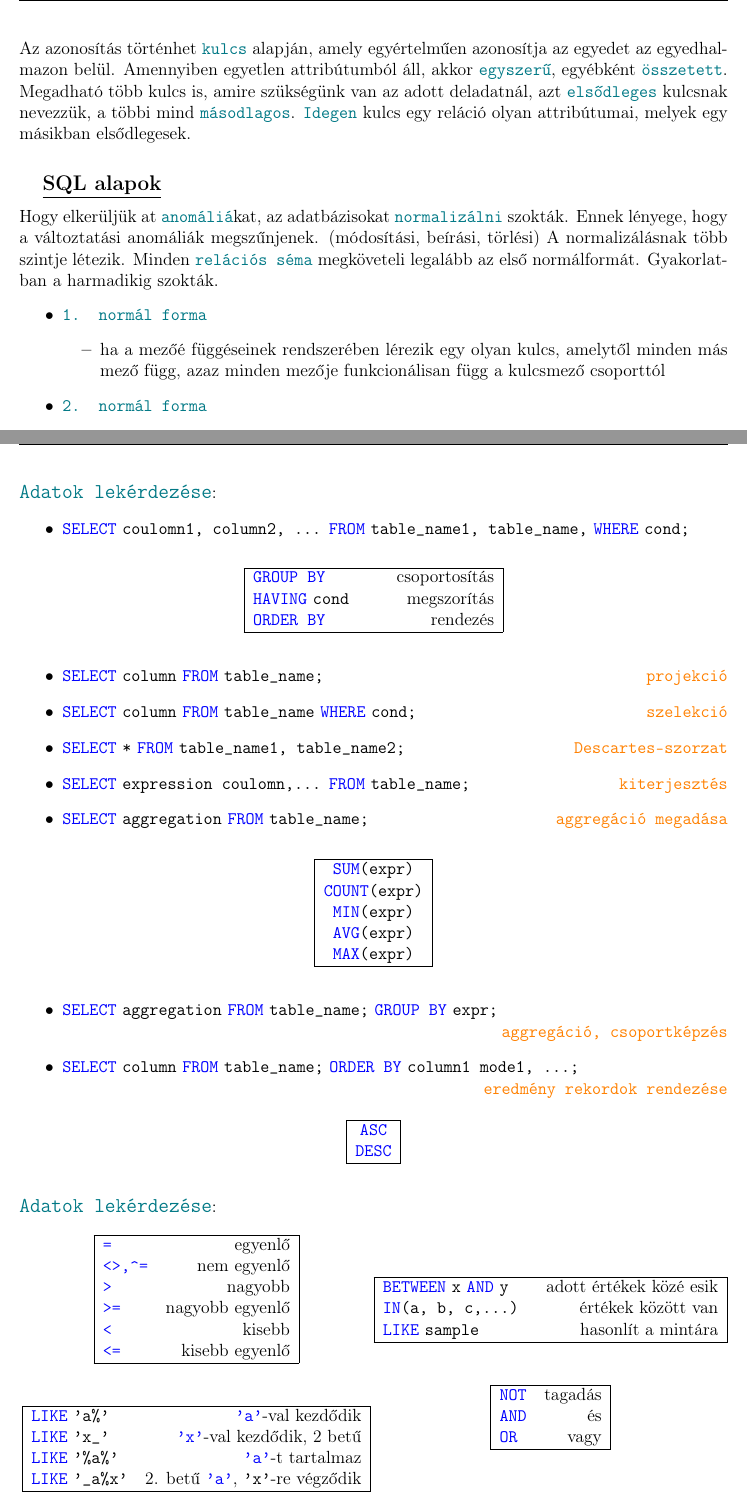
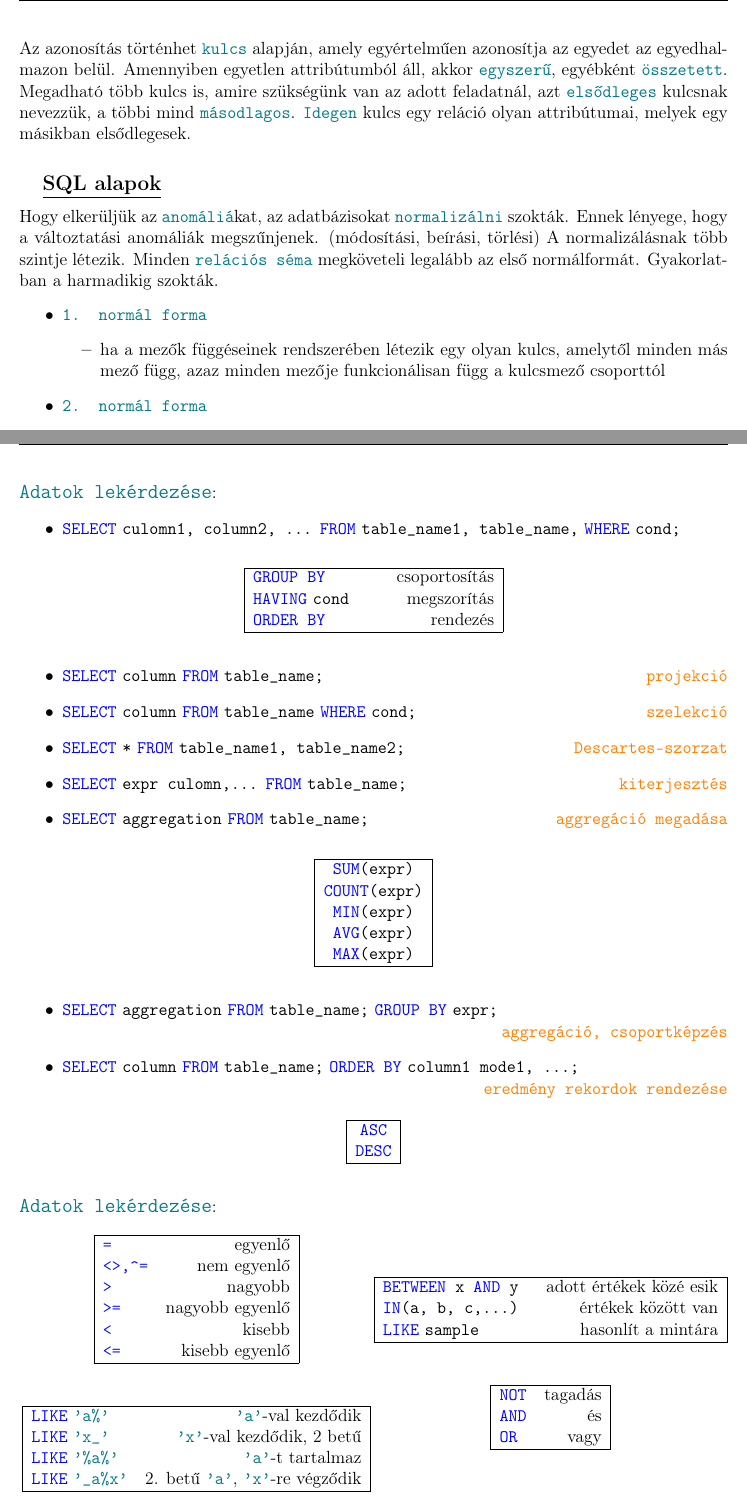
Before and after one commit to tibi1220/kie_vizsga, a LaTeX document (main.tex, which reads section_b1.tex): two parts of pages 17 and 18 of 22, joined at a grey line, cut so that both start at the same text. Compiled offline with pdfLaTeX.

Commit message:
typo fixes

```diff
--- a/section_b1.tex
+++ b/section_b1.tex
@@ -661,12 +661,12 @@
   Amennyiben egyetlen attribútumból áll, akkor \zkod{egyszerű},
   egyébként \zkod{összetett}.
   Megadható több kulcs is, amire szükségünk van az adott
-  deladatnál, azt \zkod{elsődleges} kulcsnak nevezzük,
+  feladatnál, azt \zkod{elsődleges} kulcsnak nevezzük,
   a többi mind \zkod{másodlagos}. \zkod{Idegen} kulcs egy
   reláció olyan attribútumai, melyek egy másikban elsődlegesek.
 
   \fogalom{SQL alapok}
-  Hogy elkerüljük at \zkod{anomáliá}kat, az adatbázisokat
+  Hogy elkerüljük az \zkod{anomáliá}kat, az adatbázisokat
   \zkod{normalizálni} szokták. Ennek lényege, hogy a
   változtatási anomáliák megszűnjenek. (módosítási, beírási,
   törlési) A normalizálásnak több szintje létezik.
@@ -675,8 +675,8 @@
   \begin{itemize}
     \item \zkod{1. normál forma}
     \begin{itemize}
-      \item ha a mezőé függéseinek rendszerében
-      lérezik egy olyan kulcs, amelytől minden
+      \item ha a mezők függéseinek rendszerében
+      létezik egy olyan kulcs, amelytől minden
       más mező függ, azaz minden mezője
       funkcionálisan függ a kulcsmező csoporttól
     \end{itemize}
@@ -755,14 +755,14 @@
     \nkod{rekord tőrlése}
 
     \item \kkod{UPDATE} \fkod{table\textunderscore{}name}
-    \kkod{SET} \fkod{field=value,\dots}\kkod{WHERE} \fkod{cond;}
+    \kkod{SET} \fkod{field=value,\dots} \kkod{WHERE} \fkod{cond;}
     \\ \hspace*{\fill}
     \nkod{rekord módosítása}
   \end{itemize}
 
   {\large \zkod{Adatok lekérdezése}}:
   \begin{itemize}
-    \item \kkod{SELECT} \fkod{coulomn1, column2, \dots}
+    \item \kkod{SELECT} \fkod{culomn1, column2, \dots}
     \kkod{FROM} \fkod{table\textunderscore{}name1, table\textunderscore{}name,}
     \kkod{WHERE} \fkod{cond;}
 
@@ -790,7 +790,7 @@
     \fkod{table\textunderscore{}name1, table\textunderscore{}name2;}
     \hfill \nkod{Descartes-szorzat}
 
-    \item \kkod{SELECT} \fkod{expression coulomn,\dots}
+    \item \kkod{SELECT} \fkod{expr culomn,\dots}
     \kkod{FROM} \fkod{table\textunderscore{}name;}
     \hfill \nkod{kiterjesztés}
 
@@ -851,14 +851,14 @@
     \begin{table}[H]
       \centering\begin{tabular}{|l r|}
         \hline
-        \kkod{LIKE} \fkod{'a\%'}
-        & \kkod{'a'}-val kezdődik \\
-        \kkod{LIKE} \fkod{'x\textunderscore'}
-        & \kkod{'x'}-val kezdődik, 2 betű \\
-        \kkod{LIKE} \fkod{'\%a\%'}
-        & \kkod{'a'}-t tartalmaz \\
-        \kkod{LIKE} \fkod{'\textunderscore{}a\%x'}
-        & 2. betű \kkod{'a'}, \fkod{'x'}-re végződik \\
+        \kkod{LIKE} \zkod{'a\%'}
+        & \zkod{'a'}-val kezdődik \\
+        \kkod{LIKE} \zkod{'x\textunderscore'}
+        & \zkod{'x'}-val kezdődik, 2 betű \\
+        \kkod{LIKE} \zkod{'\%a\%'}
+        & \zkod{'a'}-t tartalmaz \\
+        \kkod{LIKE} \zkod{'\textunderscore{}a\%x'}
+        & 2. betű \zkod{'a'}, \zkod{'x'}-re végződik \\
         \hline
       \end{tabular}
     \end{table}
```
Also changed, not shown: section_oop.tex (+3 -3 lines), section_b1.tex (20 more changed lines).
